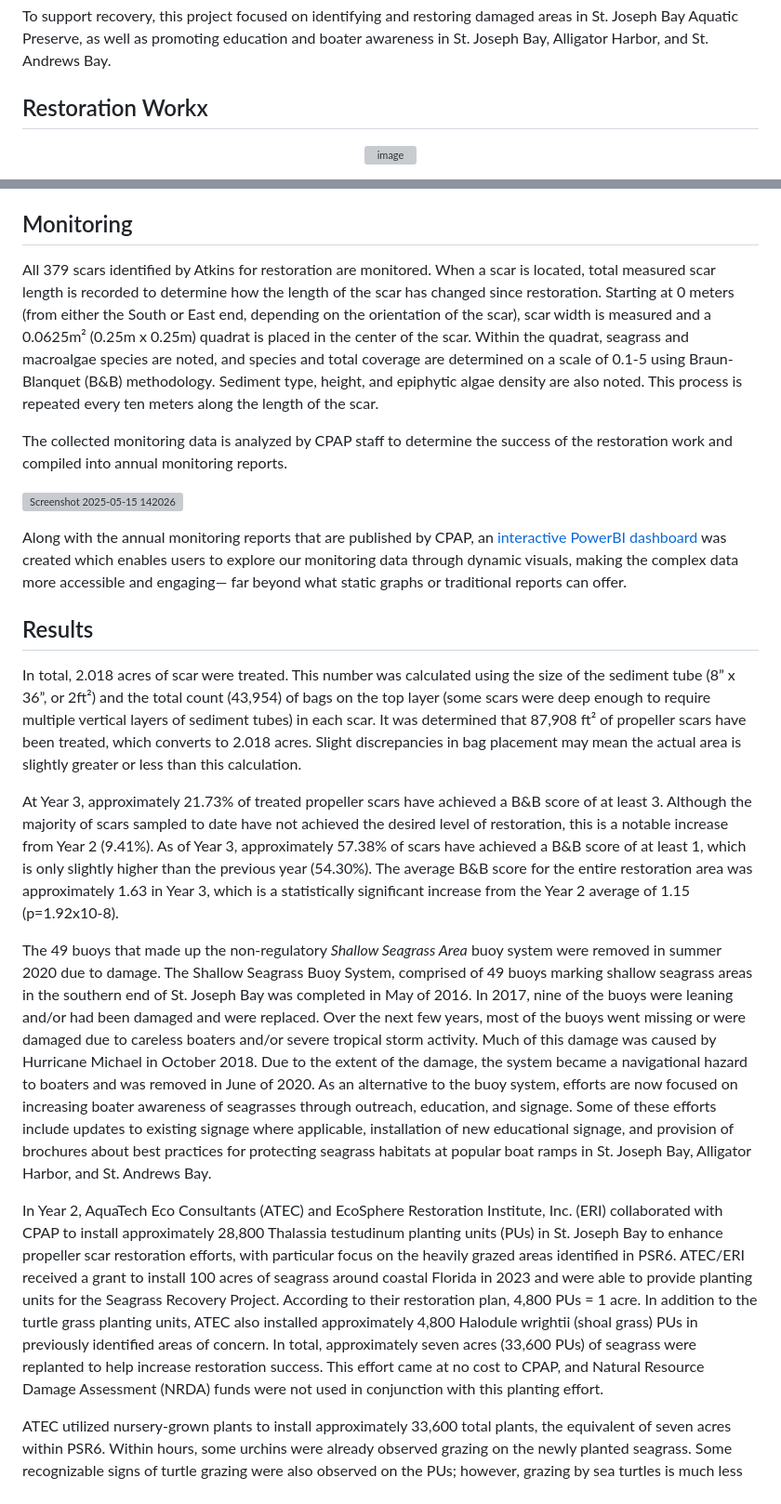
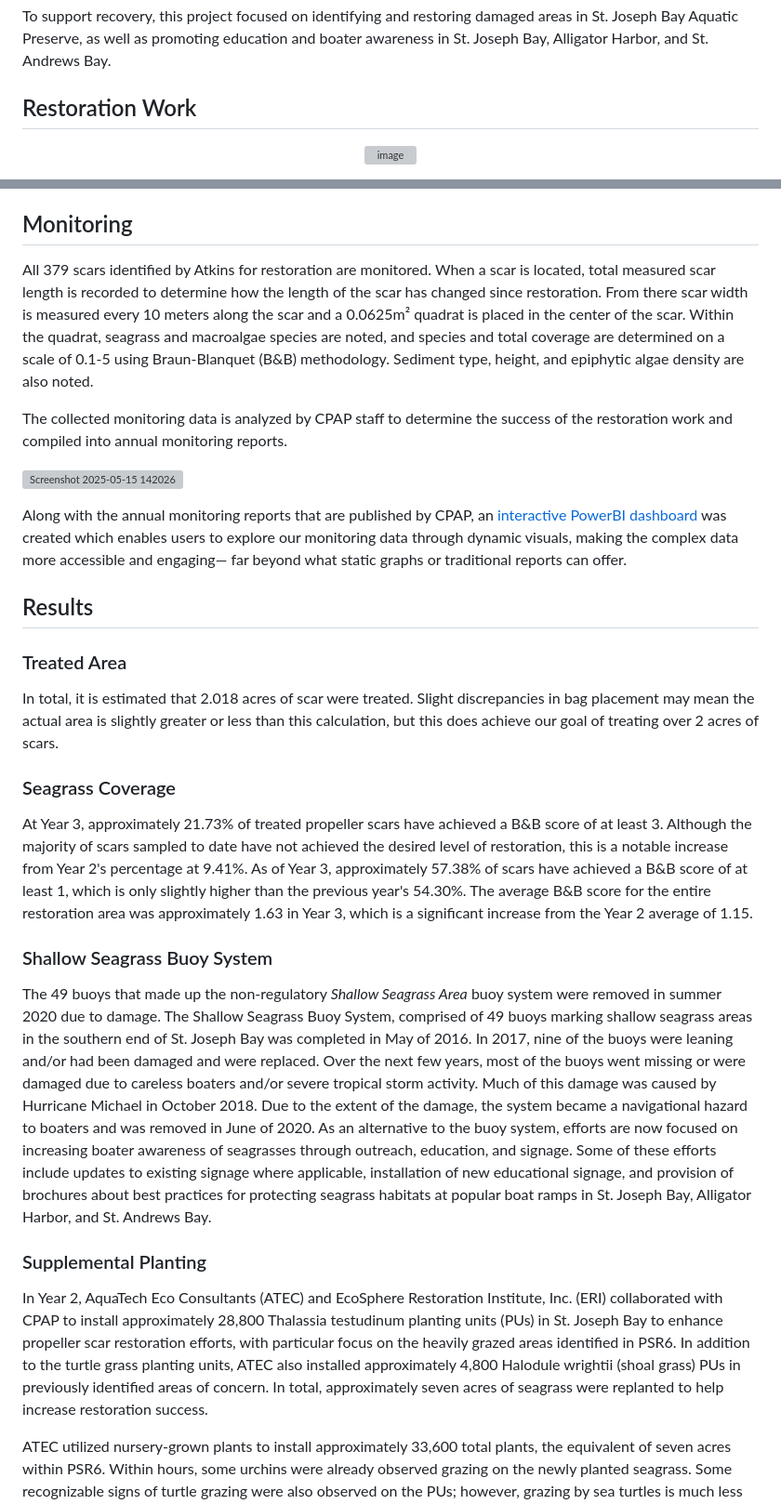
Before and after one commit to Matt-Law12/cpap_seagrass, a Markdown page: README.md, 2 parts joined by grey strips. Shown: that part at 93% size. GitHub-like rendering; grey boxes are pictures that could not be loaded.

```diff
--- a/README.md
+++ b/README.md
@@ -13,7 +13,7 @@ When boats travel through shallow waters, their propellers can leave behind long
 
 To support recovery, this project focused on identifying and restoring damaged areas in St. Joseph Bay Aquatic Preserve, as well as promoting education and boater awareness in St. Joseph Bay, Alligator Harbor, and St. Andrews Bay.
 
-## Restoration Workx
+## Restoration Work
 <div align="center">
 
 ![image](https://github.com/user-attachments/assets/13c5c77a-d5e5-416f-bbfd-e4c769dee827)
@@ -40,7 +40,7 @@ This project works to preserve these services by repairing damaged seagrass habi
 
 ## Monitoring
 
-All 379 scars identified by Atkins for restoration are monitored. When a scar is located, total measured scar length is recorded to determine how the length of the scar has changed since restoration. Starting at 0 meters (from either the South or East end, depending on the orientation of the scar), scar width is measured and a 0.0625m² (0.25m x 0.25m) quadrat is placed in the center of the scar. Within the quadrat, seagrass and macroalgae species are noted, and species and total coverage are determined on a scale of 0.1-5 using Braun-Blanquet (B&B) methodology. Sediment type, height, and epiphytic algae density are also noted. This process is repeated every ten meters along the length of the scar.
+All 379 scars identified by Atkins for restoration are monitored. When a scar is located, total measured scar length is recorded to determine how the length of the scar has changed since restoration. From there scar width is measured every 10 meters along the scar and a 0.0625m² quadrat is placed in the center of the scar. Within the quadrat, seagrass and macroalgae species are noted, and species and total coverage are determined on a scale of 0.1-5 using Braun-Blanquet (B&B) methodology. Sediment type, height, and epiphytic algae density are also noted.
 
 The collected monitoring data is analyzed by CPAP staff to determine the success of the restoration work and compiled into annual monitoring reports.
 
@@ -50,13 +50,17 @@ Along with the annual monitoring reports that are published by CPAP, an [interac
 
 ## Results
 
-In total, 2.018 acres of scar were treated. This number was calculated using the size of the sediment tube (8” x 36”, or 2ft²) and the total count (43,954) of bags on the top layer (some scars were deep enough to require multiple vertical layers of sediment tubes) in each scar. It was determined that 87,908 ft² of propeller scars have been treated, which converts to 2.018 acres. Slight discrepancies in bag placement may mean the actual area is slightly greater or less than this calculation.
+### Treated Area
+In total, it is estimated that 2.018 acres of scar were treated. Slight discrepancies in bag placement may mean the actual area is slightly greater or less than this calculation, but this does achieve our goal of treating over 2 acres of scars.
 
-At Year 3, approximately 21.73% of treated propeller scars have achieved a B&B score of at least 3. Although the majority of scars sampled to date have not achieved the desired level of restoration, this is a notable increase from Year 2 (9.41%). As of Year 3, approximately 57.38% of scars have achieved a B&B score of at least 1, which is only slightly higher than the previous year (54.30%). The average B&B score for the entire restoration area was approximately 1.63 in Year 3, which is a statistically significant increase from the Year 2 average of 1.15 (p=1.92x10-8).
+### Seagrass Coverage
+At Year 3, approximately 21.73% of treated propeller scars have achieved a B&B score of at least 3. Although the majority of scars sampled to date have not achieved the desired level of restoration, this is a notable increase from Year 2's percentage at 9.41%. As of Year 3, approximately 57.38% of scars have achieved a B&B score of at least 1, which is only slightly higher than the previous year's 54.30%. The average B&B score for the entire restoration area was approximately 1.63 in Year 3, which is a significant increase from the Year 2 average of 1.15.
 
+### Shallow Seagrass Buoy System
 The 49 buoys that made up the non-regulatory _Shallow Seagrass Area_ buoy system were removed in summer 2020 due to damage. The Shallow Seagrass Buoy System, comprised of 49 buoys marking shallow seagrass areas in the southern end of St. Joseph Bay was completed in May of 2016. In 2017, nine of the buoys were leaning and/or had been damaged and were replaced. Over the next few years, most of the buoys went  missing or were damaged due to careless boaters and/or severe tropical storm activity. Much of this damage was caused by Hurricane Michael in October 2018. Due to the extent of the damage, the system became a navigational hazard to boaters and was removed in June of 2020. As an alternative to the buoy system, efforts are now focused on increasing boater awareness of seagrasses through outreach, education, and signage. Some of these efforts include updates to existing signage where applicable, installation of new educational signage, and provision of brochures about best practices for protecting seagrass habitats at popular boat ramps in St. Joseph Bay, Alligator Harbor, and St. Andrews Bay.
 
-In Year 2, AquaTech Eco Consultants (ATEC) and EcoSphere Restoration Institute, Inc. (ERI) collaborated with CPAP to install approximately 28,800 Thalassia testudinum planting units (PUs) in St. Joseph Bay to enhance propeller scar restoration efforts, with particular focus on the heavily grazed areas identified in PSR6. ATEC/ERI received a grant to install 100 acres of seagrass around coastal Florida in 2023 and were able to provide planting units for the Seagrass Recovery Project. According to their restoration plan, 4,800 PUs = 1 acre. In addition to the turtle grass planting units, ATEC also installed approximately 4,800 Halodule wrightii (shoal grass) PUs in previously identified areas of concern. In total, approximately seven acres (33,600 PUs) of seagrass were replanted to help increase restoration success. This effort came at no cost to CPAP, and Natural Resource Damage Assessment (NRDA) funds were not used in conjunction with this planting effort.
+### Supplemental Planting
+In Year 2, AquaTech Eco Consultants (ATEC) and EcoSphere Restoration Institute, Inc. (ERI) collaborated with CPAP to install approximately 28,800 Thalassia testudinum planting units (PUs) in St. Joseph Bay to enhance propeller scar restoration efforts, with particular focus on the heavily grazed areas identified in PSR6. In addition to the turtle grass planting units, ATEC also installed approximately 4,800 Halodule wrightii (shoal grass) PUs in previously identified areas of concern. In total, approximately seven acres of seagrass were replanted to help increase restoration success.
 
 ATEC utilized nursery-grown plants to install approximately 33,600 total plants, the equivalent of seven acres within PSR6. Within hours, some urchins were already observed grazing on the newly planted seagrass. Some recognizable signs of turtle grazing were also observed on the PUs; however, grazing by sea turtles is much less widespread and destructive than urchin grazing, as the turtles only feed on the grass blades and leave the roots of the grasses intact for future growth. It was hoped that the supplemental installation of PUs would enhance recovery in areas most heavily impacted and in turn restore ecosystem services that seagrasses provide.
 
```
